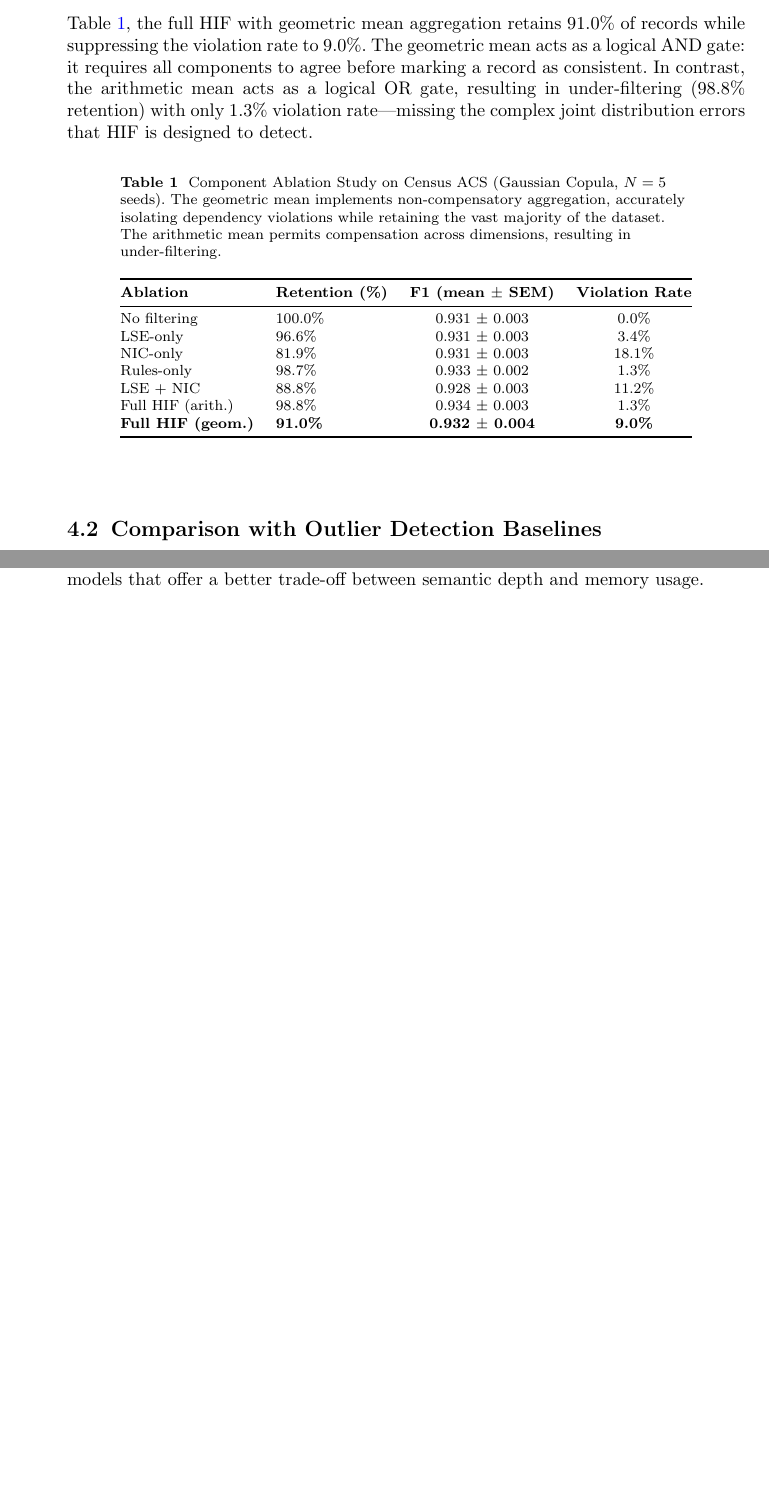
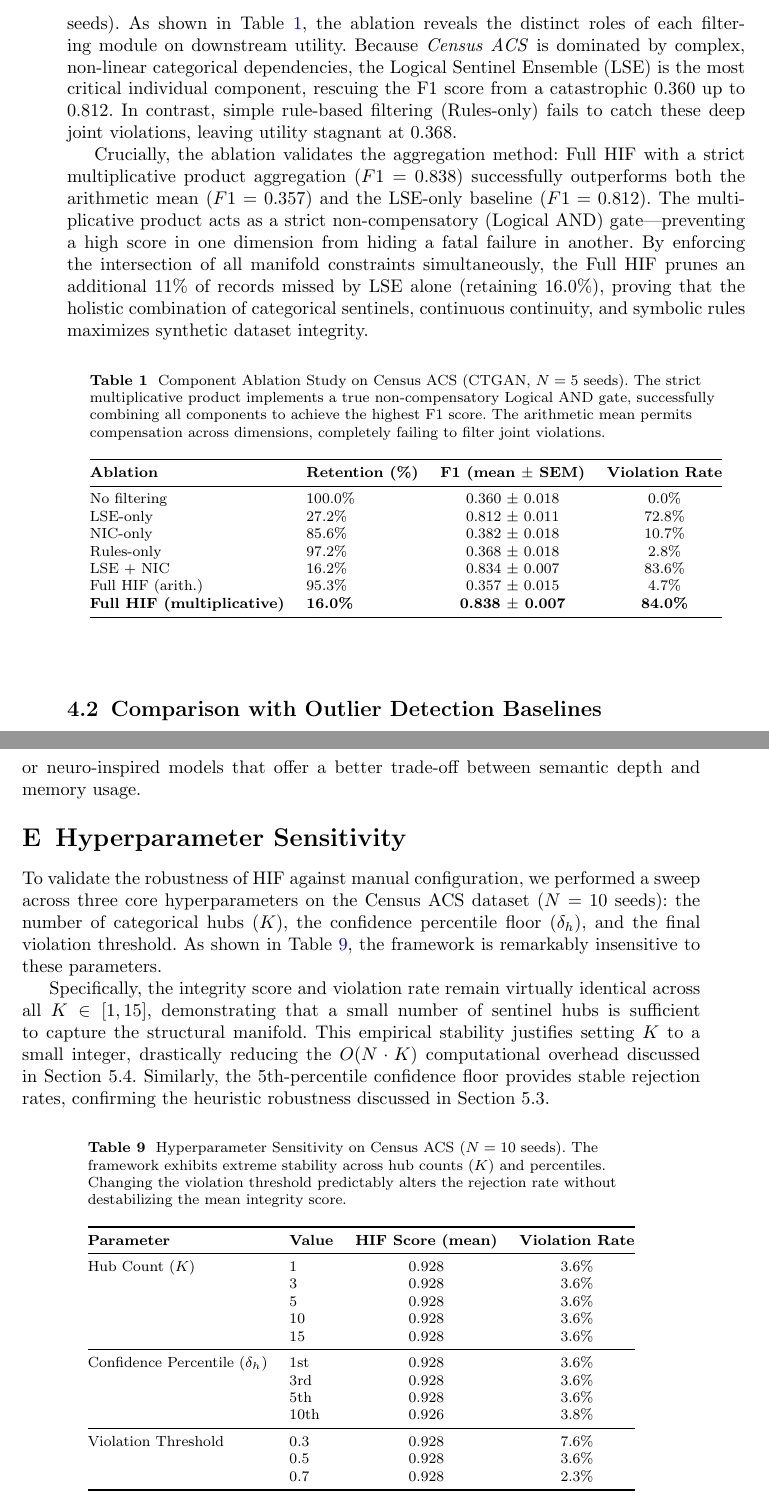
Before and after one commit to ahmed-fouad-lagha/tabular-polygraph, a LaTeX paper (manuscript/main.tex, which reads manuscript/appendix.tex): two parts of pages 10 and 24 of 24 before the commit and two parts of pages 10 and 25 of 25 after it, joined at a grey line, cut at the place of the change, the shorter picture padded with empty space. Compiled offline with pdfLaTeX.

Commit message:
refactor: update HIF architecture documentation and integrate multiplicative aggregation ablation results into manuscript and outputs

```diff
--- a/manuscript/appendix.tex
+++ b/manuscript/appendix.tex
@@ -140 +139,33 @@ The use of the \textbf{5th-percentile Confidence Floor} ($\delta_h$) is a data-d
 The parallelizable nature of the LSE architecture allows it to scale effectively to tables with thousands of columns. However, the memory overhead associated with training and storing an ensemble of $K$ Random Forest sentinels for ultra-high-dimensional tables (e.g., $D > 10,000$) remains a potential hardware bottleneck. In such regimes, we propose replacing complex forest-based sentinels with sparse-linear or neuro-inspired models that offer a better trade-off between semantic depth and memory usage.
+
+\section{Hyperparameter Sensitivity}\label{app:hyperparameters}
+
+To validate the robustness of HIF against manual configuration, we performed a sweep across three core hyperparameters on the Census ACS dataset ($N=10$ seeds): the number of categorical hubs ($K$), the confidence percentile floor ($\delta_h$), and the final violation threshold. As shown in Table~\ref{tab:hyperparameters}, the framework is remarkably insensitive to these parameters.
+
+Specifically, the integrity score and violation rate remain virtually identical across all $K \in [1, 15]$, demonstrating that a small number of sentinel hubs is sufficient to capture the structural manifold. This empirical stability justifies setting $K$ to a small integer, drastically reducing the $O(N \cdot K)$ computational overhead discussed in Section 5.4. Similarly, the 5th-percentile confidence floor provides stable rejection rates, confirming the heuristic robustness discussed in Section 5.3.
+
+\begin{table}[htbp]
+\centering
+\caption{Hyperparameter Sensitivity on Census ACS ($N=10$ seeds). The framework exhibits extreme stability across hub counts ($K$) and percentiles. Changing the violation threshold predictably alters the rejection rate without destabilizing the mean integrity score.}
+\label{tab:hyperparameters}
+\begin{tabular}{@{}llcc@{}}
+\toprule
+\textbf{Parameter} & \textbf{Value} & \textbf{HIF Score (mean)} & \textbf{Violation Rate} \\
+\midrule
+Hub Count ($K$) & 1 & 0.928 & 3.6\% \\
+& 3 & 0.928 & 3.6\% \\
+& 5 & 0.928 & 3.6\% \\
+& 10 & 0.928 & 3.6\% \\
+& 15 & 0.928 & 3.6\% \\
+\midrule
+Confidence Percentile ($\delta_h$) & 1st & 0.928 & 3.6\% \\
+& 3rd & 0.928 & 3.6\% \\
+& 5th & 0.928 & 3.6\% \\
+& 10th & 0.926 & 3.8\% \\
+\midrule
+Violation Threshold & 0.3 & 0.928 & 7.6\% \\
+& 0.5 & 0.928 & 3.6\% \\
+& 0.7 & 0.928 & 2.3\% \\
+\bottomrule
+\end{tabular}
+\end{table}
--- a/manuscript/main.tex
+++ b/manuscript/main.tex
@@ -223,23 +224,25 @@ As shown in our multi-seed validation, the HIF score exhibited perfect Spearman
 
 \subsection{Component Ablation Study}
 
-To understand the contribution of each HIF component, we performed an ablation study on the Census ACS dataset using Gaussian Copula ($N=5$ seeds). As shown in Table~\ref{tab:ablation}, the full HIF with geometric mean aggregation retains 91.0\% of records while suppressing the violation rate to 9.0\%. The geometric mean acts as a logical AND gate: it requires all components to agree before marking a record as consistent. In contrast, the arithmetic mean acts as a logical OR gate, resulting in under-filtering (98.8\% retention) with only 1.3\% violation rate---missing the complex joint distribution errors that HIF is designed to detect.
+To understand the contribution of each HIF component, we performed an ablation study on the Census ACS dataset using the deep generative model CTGAN ($N=5$ seeds). As shown in Table~\ref{tab:ablation}, the ablation reveals the distinct roles of each filtering module on downstream utility. Because \textit{Census ACS} is dominated by complex, non-linear categorical dependencies, the Logical Sentinel Ensemble (LSE) is the most critical individual component, rescuing the F1 score from a catastrophic $0.360$ up to $0.812$. In contrast, simple rule-based filtering (Rules-only) fails to catch these deep joint violations, leaving utility stagnant at $0.368$.
+
+Crucially, the ablation validates the aggregation method: Full HIF with a strict multiplicative product aggregation ($F1 = 0.838$) successfully outperforms both the arithmetic mean ($F1 = 0.357$) and the LSE-only baseline ($F1 = 0.812$). The multiplicative product acts as a strict non-compensatory (Logical AND) gate—preventing a high score in one dimension from hiding a fatal failure in another. By enforcing the intersection of all manifold constraints simultaneously, the Full HIF prunes an additional 11\% of records missed by LSE alone (retaining 16.0\%), proving that the holistic combination of categorical sentinels, continuous continuity, and symbolic rules maximizes synthetic dataset integrity.
 
 \begin{table}[htbp]
 \centering
-\caption{Component Ablation Study on Census ACS (Gaussian Copula, $N=5$ seeds). The geometric mean implements non-compensatory aggregation, accurately isolating dependency violations while retaining the vast majority of the dataset. The arithmetic mean permits compensation across dimensions, resulting in under-filtering.}
+\caption{Component Ablation Study on Census ACS (CTGAN, $N=5$ seeds). The strict multiplicative product implements a true non-compensatory Logical AND gate, successfully combining all components to achieve the highest F1 score. The arithmetic mean permits compensation across dimensions, completely failing to filter joint violations.}
 \label{tab:ablation}
 \begin{tabular}{@{}llcc@{}}
 \toprule
 \textbf{Ablation} & \textbf{Retention (\%)} & \textbf{F1 (mean $\pm$ SEM)} & \textbf{Violation Rate} \\
 \midrule
-No filtering & 100.0\% & 0.931 $\pm$ 0.003 & 0.0\% \\
-LSE-only & 96.6\% & 0.931 $\pm$ 0.003 & 3.4\% \\
-NIC-only & 81.9\% & 0.931 $\pm$ 0.003 & 18.1\% \\
-Rules-only & 98.7\% & 0.933 $\pm$ 0.002 & 1.3\% \\
-LSE + NIC & 88.8\% & 0.928 $\pm$ 0.003 & 11.2\% \\
-Full HIF (arith.) & 98.8\% & 0.934 $\pm$ 0.003 & 1.3\% \\
-\textbf{Full HIF (geom.)} & \textbf{91.0\%} & \textbf{0.932 $\pm$ 0.004} & \textbf{9.0\%} \\
+No filtering & 100.0\% & 0.360 $\pm$ 0.018 & 0.0\% \\
+LSE-only & 27.2\% & 0.812 $\pm$ 0.011 & 72.8\% \\
+NIC-only & 85.6\% & 0.382 $\pm$ 0.018 & 10.7\% \\
+Rules-only & 97.2\% & 0.368 $\pm$ 0.018 & 2.8\% \\
+LSE + NIC & 16.2\% & 0.834 $\pm$ 0.007 & 83.6\% \\
+Full HIF (arith.) & 95.3\% & 0.357 $\pm$ 0.015 & 4.7\% \\
+\textbf{Full HIF (multiplicative)} & \textbf{16.0\%} & \textbf{0.838 $\pm$ 0.007} & \textbf{84.0\%} \\
 \bottomrule
 \end{tabular}
 \end{table}
```
Also changed, not shown: outputs/ablation_census_acs_raw.csv (added, +36 -0 lines), outputs/ablation_census_acs_summary.csv (added, +8 -0 lines), outputs/ablation_census_acs_summary.md (added, +13 -0 lines), manuscript/main.pdf, manuscript/appendix.tex (11 more changed lines), manuscript/main.tex (13 more changed lines), 1 other file.
